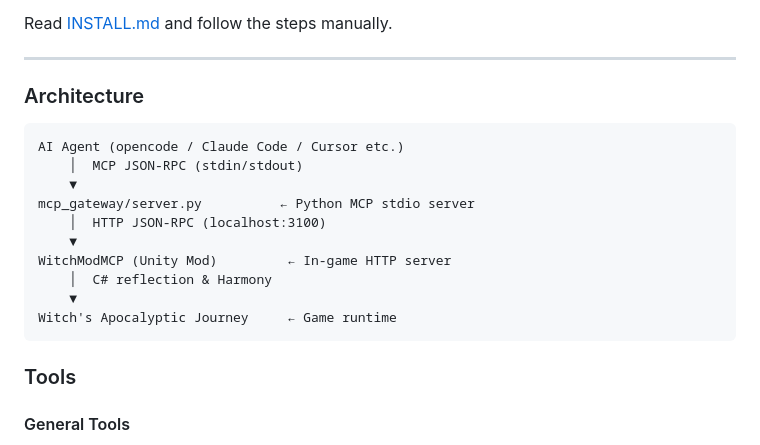
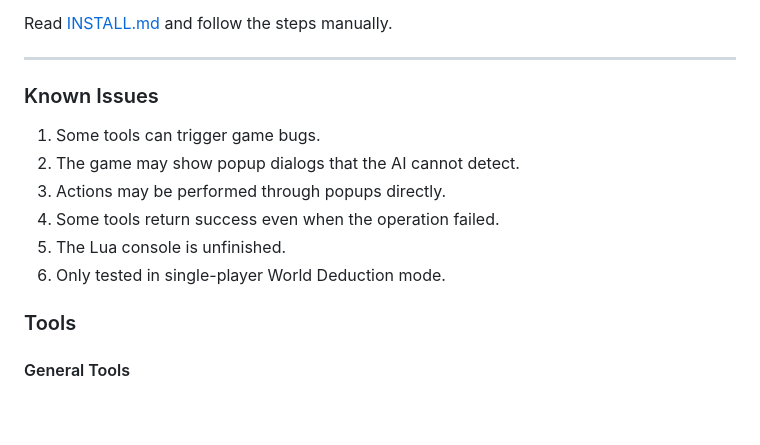
Before and after one commit to JXDYJS/WITCHMODMCP, a Markdown page: README.md, the part around the change. GitHub-like rendering; blank space fills up the shorter version.

````diff
--- a/README.md
+++ b/README.md
@@ -30,20 +30,14 @@ Read [INSTALL.md](./INSTALL.md) and follow the steps manually.
 
 ---
 
-### Architecture
+### Known Issues
 
-```
-AI Agent (opencode / Claude Code / Cursor etc.)
-    │  MCP JSON-RPC (stdin/stdout)
-    ▼
-mcp_gateway/server.py          ← Python MCP stdio server
-    │  HTTP JSON-RPC (localhost:3100)
-    ▼
-WitchModMCP (Unity Mod)         ← In-game HTTP server
-    │  C# reflection & Harmony
-    ▼
-Witch's Apocalyptic Journey     ← Game runtime
-```
+1. Some tools can trigger game bugs.
+2. The game may show popup dialogs that the AI cannot detect.
+3. Actions may be performed through popups directly.
+4. Some tools return success even when the operation failed.
+5. The Lua console is unfinished.
+6. Only tested in single-player World Deduction mode.
 
 ### Tools
 
````
Also changed, not shown: README.zh-CN.md (+7 -13 lines).
